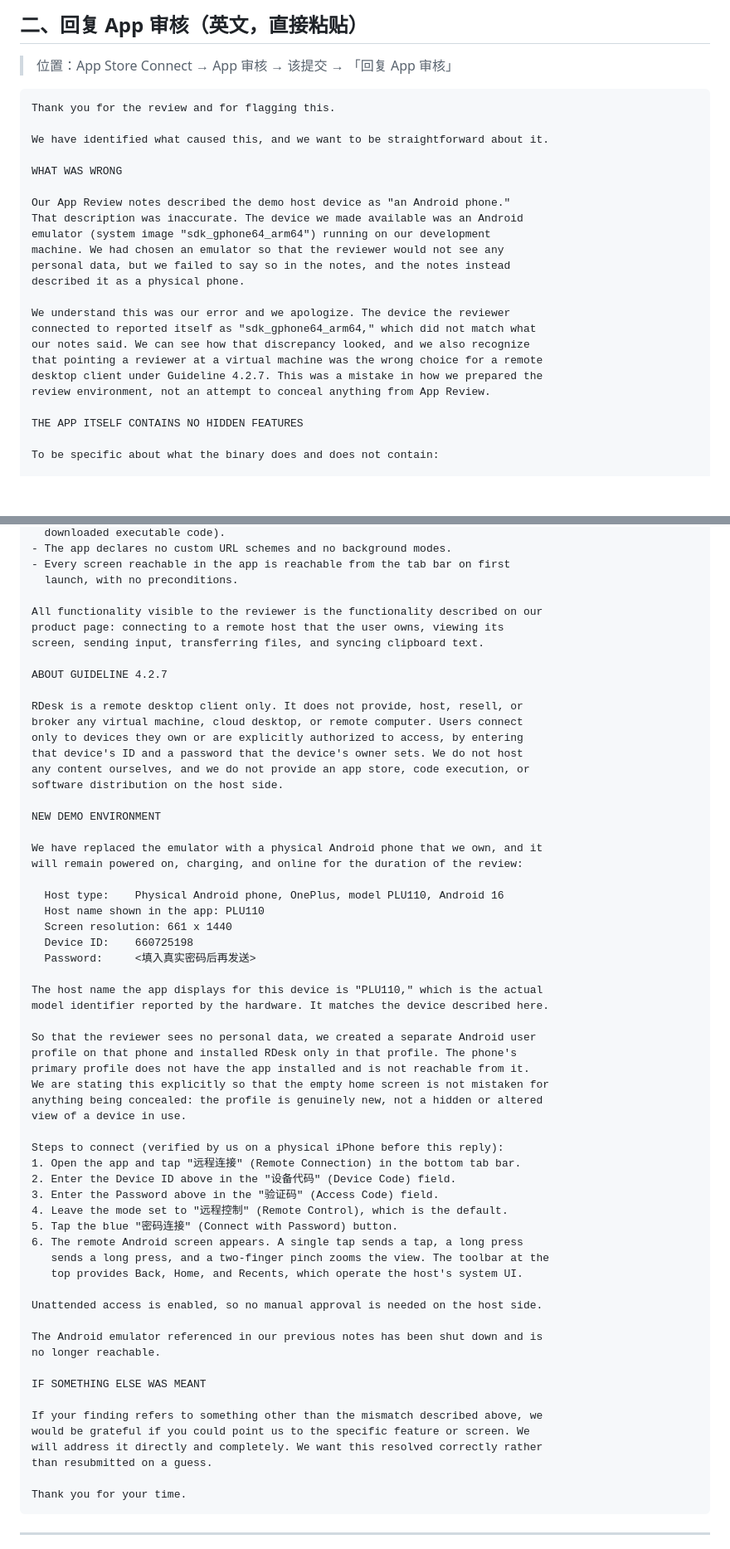
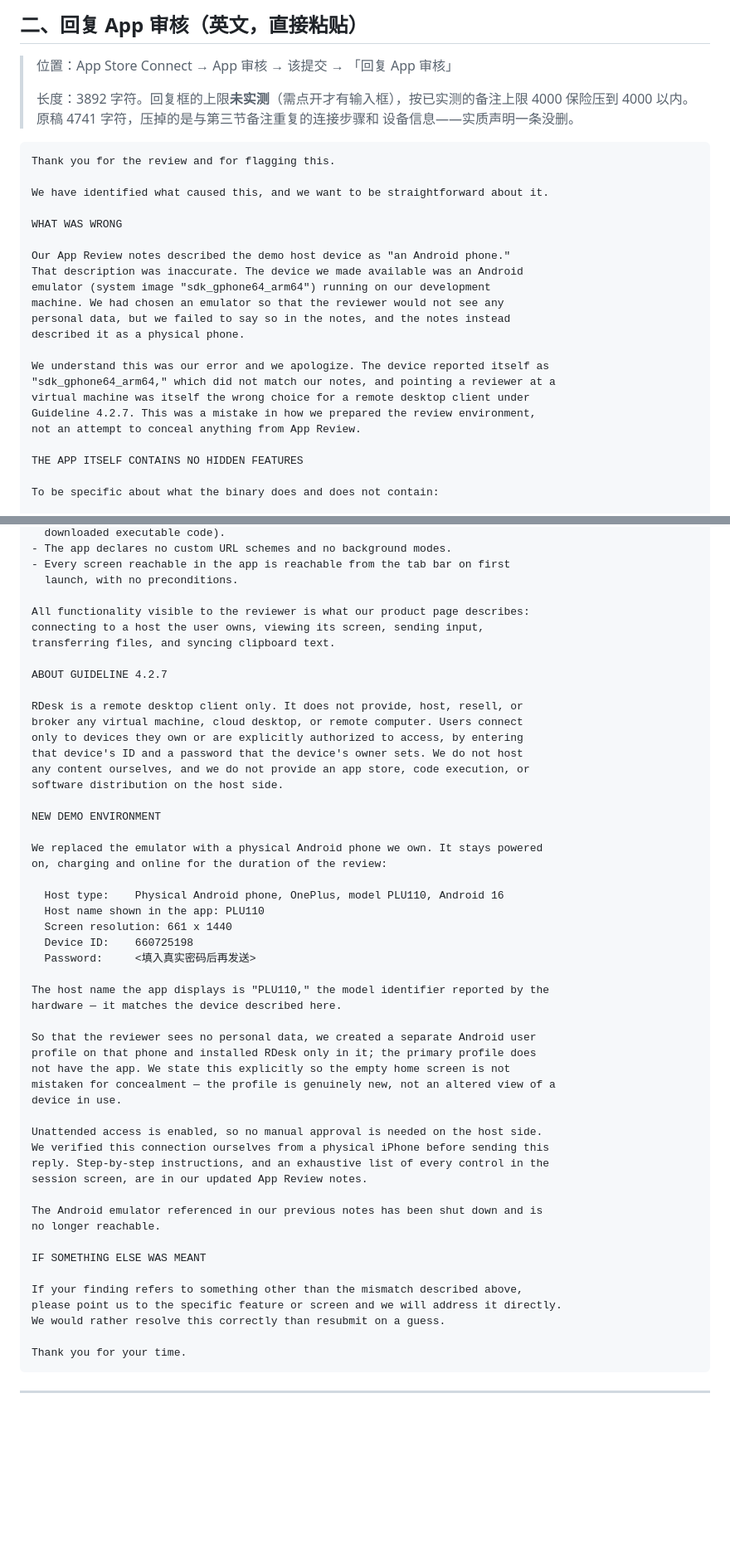
Before and after one commit to qsw745/rdesk, a Markdown page: docs/app-review-response.md, 2 parts joined by grey strips. Shown at 83% size. Drawn GitHub-style; blank space fills up the shorter version.

````diff
--- a/docs/app-review-response.md
+++ b/docs/app-review-response.md
@@ -83,6 +83,10 @@
 ## 二、回复 App 审核（英文，直接粘贴）
 
 > 位置：App Store Connect → App 审核 → 该提交 → 「回复 App 审核」
+>
+> 长度：3892 字符。回复框的上限**未实测**（需点开才有输入框），按已实测的备注上限
+> 4000 保险压到 4000 以内。原稿 4741 字符，压掉的是与第三节备注重复的连接步骤和
+> 设备信息——实质声明一条没删。
 
 ```
 Thank you for the review and for flagging this.
@@ -98,12 +102,11 @@ machine. We had chosen an emulator so that the reviewer would not see any
 personal data, but we failed to say so in the notes, and the notes instead
 described it as a physical phone.
 
-We understand this was our error and we apologize. The device the reviewer
-connected to reported itself as "sdk_gphone64_arm64," which did not match what
-our notes said. We can see how that discrepancy looked, and we also recognize
-that pointing a reviewer at a virtual machine was the wrong choice for a remote
-desktop client under Guideline 4.2.7. This was a mistake in how we prepared the
-review environment, not an attempt to conceal anything from App Review.
+We understand this was our error and we apologize. The device reported itself as
+"sdk_gphone64_arm64," which did not match our notes, and pointing a reviewer at a
+virtual machine was itself the wrong choice for a remote desktop client under
+Guideline 4.2.7. This was a mistake in how we prepared the review environment,
+not an attempt to conceal anything from App Review.
 
 THE APP ITSELF CONTAINS NO HIDDEN FEATURES
 
@@ -122,9 +125,9 @@ To be specific about what the binary does and does not contain:
 - Every screen reachable in the app is reachable from the tab bar on first
   launch, with no preconditions.
 
-All functionality visible to the reviewer is the functionality described on our
-product page: connecting to a remote host that the user owns, viewing its
-screen, sending input, transferring files, and syncing clipboard text.
+All functionality visible to the reviewer is what our product page describes:
+connecting to a host the user owns, viewing its screen, sending input,
+transferring files, and syncing clipboard text.
 
 ABOUT GUIDELINE 4.2.7
 
@@ -137,8 +140,8 @@ software distribution on the host side.
 
 NEW DEMO ENVIRONMENT
 
-We have replaced the emulator with a physical Android phone that we own, and it
-will remain powered on, charging, and online for the duration of the review:
+We replaced the emulator with a physical Android phone we own. It stays powered
+on, charging and online for the duration of the review:
 
   Host type:    Physical Android phone, OnePlus, model PLU110, Android 16
   Host name shown in the app: PLU110
@@ -146,37 +149,28 @@ will remain powered on, charging, and online for the duration of the review:
   Device ID:    660725198
   Password:     <填入真实密码后再发送>
 
-The host name the app displays for this device is "PLU110," which is the actual
-model identifier reported by the hardware. It matches the device described here.
+The host name the app displays is "PLU110," the model identifier reported by the
+hardware — it matches the device described here.
 
 So that the reviewer sees no personal data, we created a separate Android user
-profile on that phone and installed RDesk only in that profile. The phone's
-primary profile does not have the app installed and is not reachable from it.
-We are stating this explicitly so that the empty home screen is not mistaken for
-anything being concealed: the profile is genuinely new, not a hidden or altered
-view of a device in use.
-
-Steps to connect (verified by us on a physical iPhone before this reply):
-1. Open the app and tap "远程连接" (Remote Connection) in the bottom tab bar.
-2. Enter the Device ID above in the "设备代码" (Device Code) field.
-3. Enter the Password above in the "验证码" (Access Code) field.
-4. Leave the mode set to "远程控制" (Remote Control), which is the default.
-5. Tap the blue "密码连接" (Connect with Password) button.
-6. The remote Android screen appears. A single tap sends a tap, a long press
-   sends a long press, and a two-finger pinch zooms the view. The toolbar at the
-   top provides Back, Home, and Recents, which operate the host's system UI.
+profile on that phone and installed RDesk only in it; the primary profile does
+not have the app. We state this explicitly so the empty home screen is not
+mistaken for concealment — the profile is genuinely new, not an altered view of a
+device in use.
 
 Unattended access is enabled, so no manual approval is needed on the host side.
+We verified this connection ourselves from a physical iPhone before sending this
+reply. Step-by-step instructions, and an exhaustive list of every control in the
+session screen, are in our updated App Review notes.
 
 The Android emulator referenced in our previous notes has been shut down and is
 no longer reachable.
 
 IF SOMETHING ELSE WAS MEANT
 
-If your finding refers to something other than the mismatch described above, we
-would be grateful if you could point us to the specific feature or screen. We
-will address it directly and completely. We want this resolved correctly rather
-than resubmitted on a guess.
+If your finding refers to something other than the mismatch described above,
+please point us to the specific feature or screen and we will address it directly.
+We would rather resolve this correctly than resubmit on a guess.
 
 Thank you for your time.
 ```
````
Also changed, not shown: other parts of docs/app-review-response.md (+66 -0 lines).
